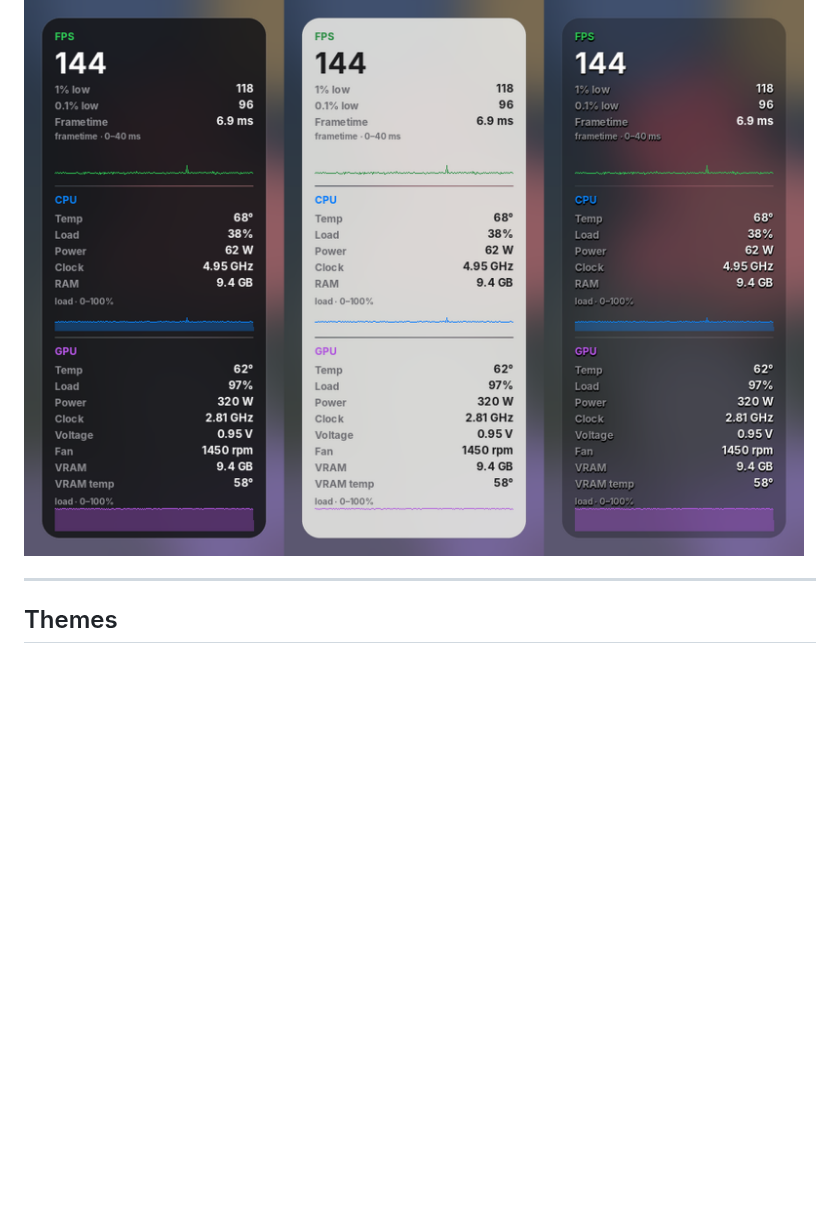
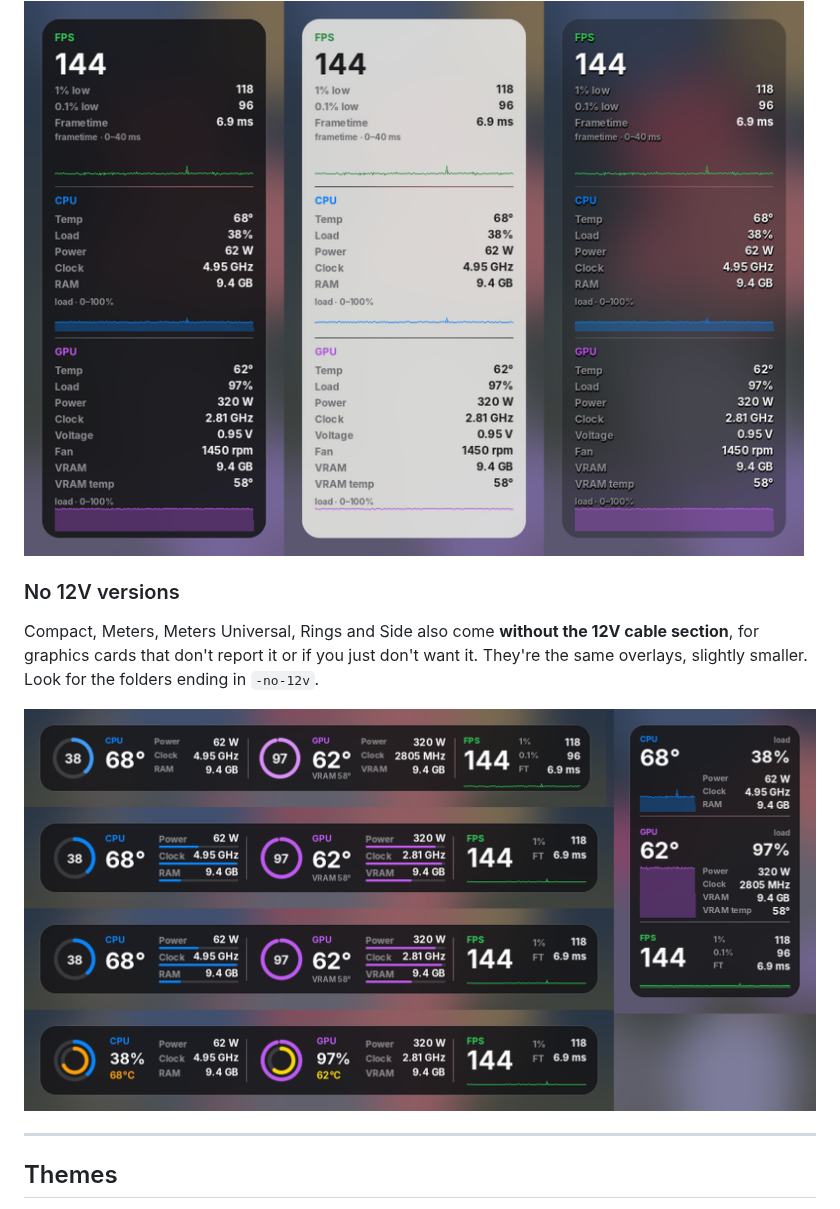
Before and after one commit to realHfde/Apple-Style-Inspired-RTSS-Overlay, a Markdown page: README.md, the part around one of its changes. Rendered like a GitHub page; pictures changed too: previews/no_12v.png (added); blank space fills up the shorter version.

```diff
--- a/README.md
+++ b/README.md
@@ -51,6 +51,11 @@ A vertical panel for the side of the screen, with CPU and GPU usage graphs.
 Every number you could want, in a benchmark-style side panel: FPS, 1% / 0.1% lows and frametime with a frametime graph; CPU temp, load, power, clock and RAM; GPU temp, load, power, clock, voltage, fan, VRAM and VRAM temp; and CPU and GPU load graphs. Made for benchmarking and testing new parts.
 
 <img src="previews/performance_overlay_themes.png" width="780" alt="Performance Overlay in Dark, White and Clear">
+
+### No 12V versions
+Compact, Meters, Meters Universal, Rings and Side also come **without the 12V cable section**, for graphics cards that don't report it or if you just don't want it. They're the same overlays, slightly smaller. Look for the folders ending in `-no-12v`.
+
+![No 12V versions](previews/no_12v.png)
 
 ---
 
```
Also changed, not shown: other parts of README.md (+5 -2 lines).
